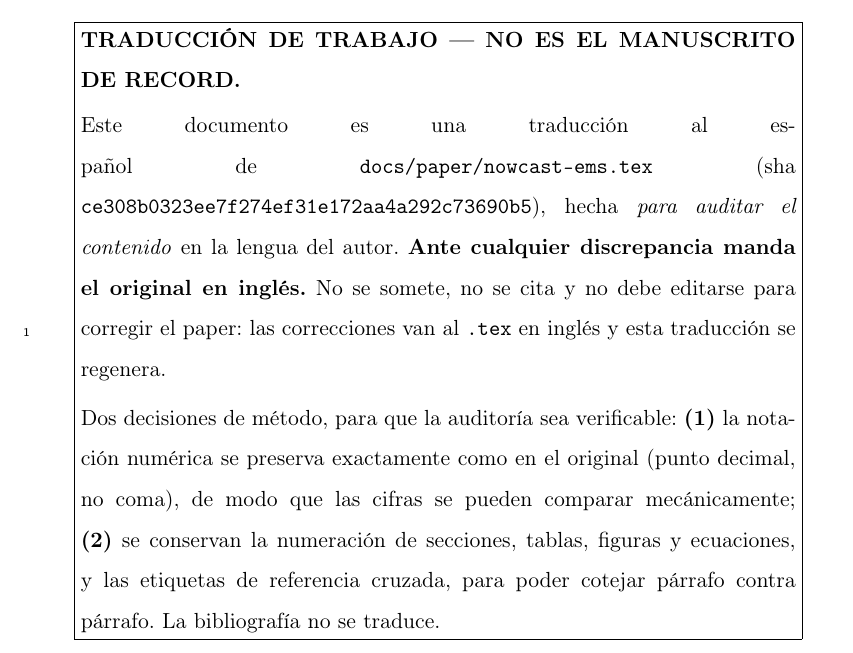
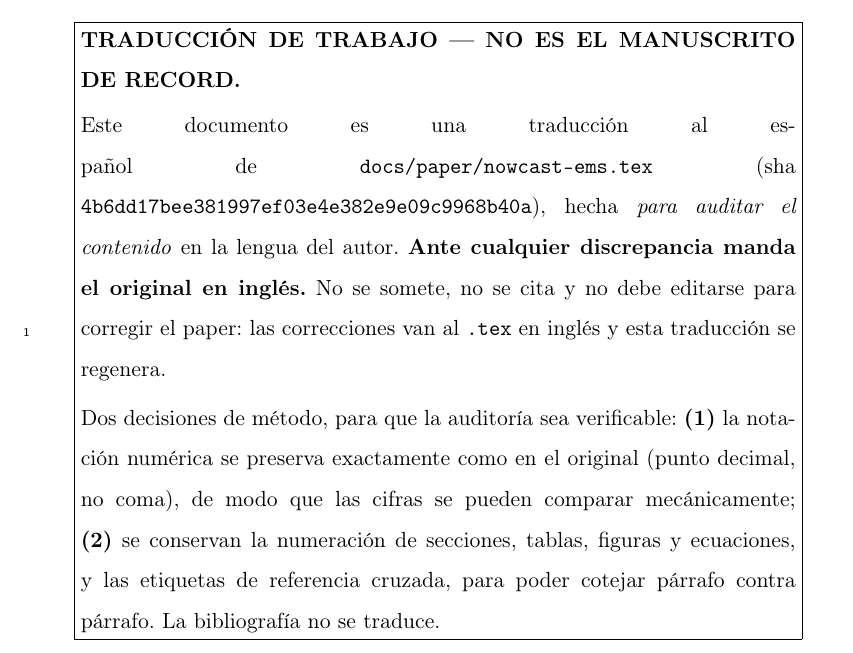
Before and after one commit to franciscoparrao/nowcast, a LaTeX paper (docs/paper/nowcast-ems-ES.tex): part of page 3 of 73, cut so that both start at the same text. Compiled offline with pdfLaTeX.

Commit message:
docs(paper-es): sourcehash al día con 4b6dd17
Co-Authored-By: Claude Opus 5.5 <noreply@anthropic.com>

```diff
--- a/docs/paper/nowcast-ems-ES.tex
+++ b/docs/paper/nowcast-ems-ES.tex
@@ -31,7 +31,7 @@
 \usepackage{tikz}
 \usetikzlibrary{arrows.meta, positioning, fit, backgrounds}
 
-\newcommand{\sourcehash}{ce308b0323ee7f274ef31e172aa4a292c73690b5}
+\newcommand{\sourcehash}{4b6dd17bee381997ef03e4e382e9e09c9968b40a}
 
 \journal{Environmental Modelling \& Software (traducción de trabajo)}
 
```
Also changed, not shown: docs/paper/nowcast-ems-ES.tex (2 more changed lines).
